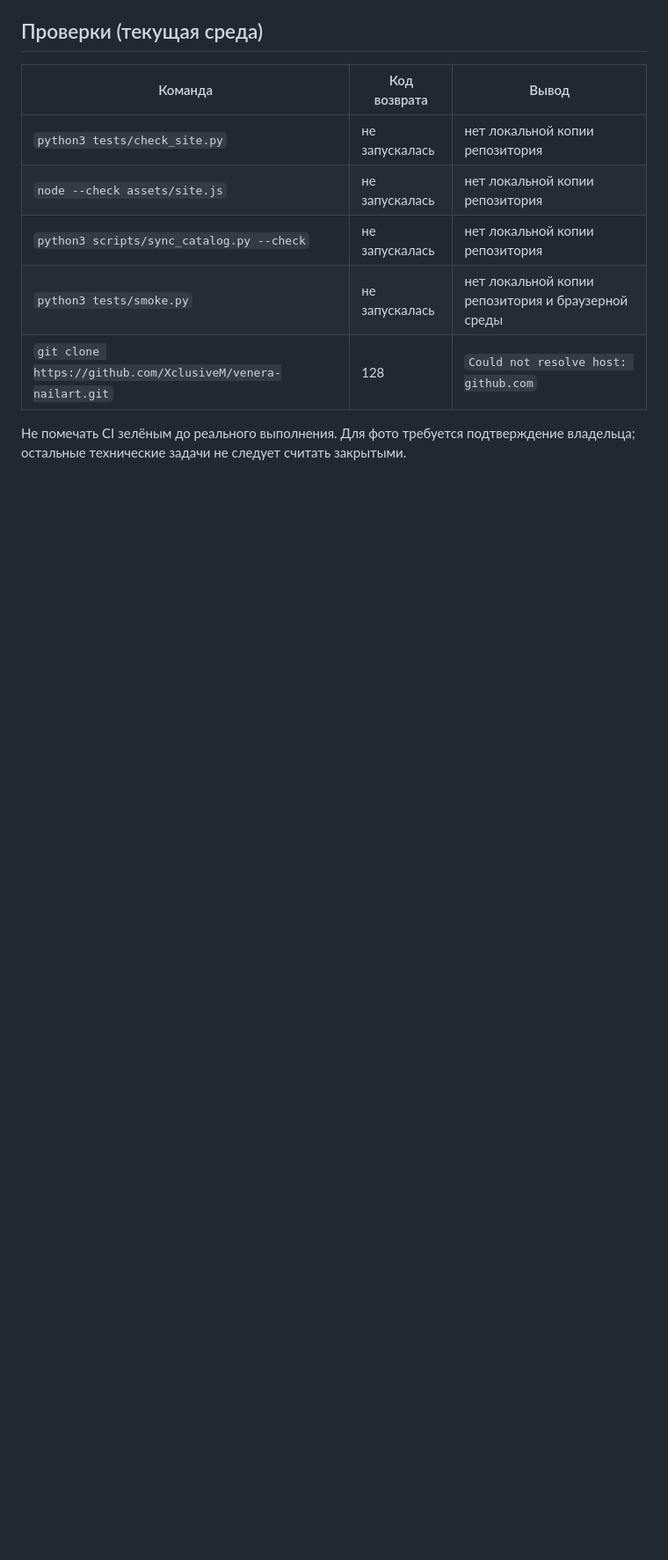
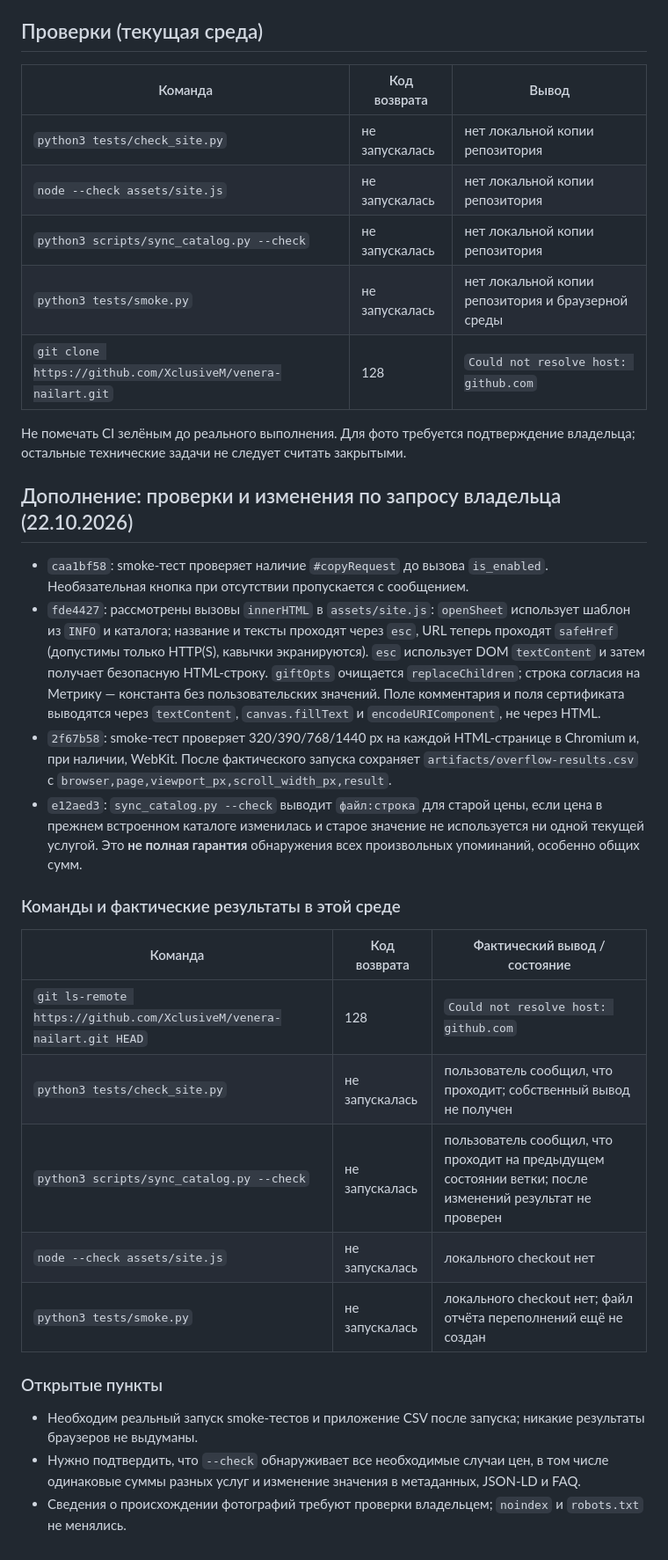
Before and after one commit to XclusiveM/venera-nailart, a Markdown page: docs/audit-2026-10-22-status.md, the part around the change. Shown at 88% size. GitHub-like rendering; blank space fills up the shorter version.

Commit message:
docs(audit): record exact commits, innerHTML trace, commands and unverified browser results

```diff
--- a/docs/audit-2026-10-22-status.md
+++ b/docs/audit-2026-10-22-status.md
@@ -31,3 +31,26 @@
 | `git clone https://github.com/XclusiveM/venera-nailart.git` | 128 | `Could not resolve host: github.com` |
 
 Не помечать CI зелёным до реального выполнения. Для фото требуется подтверждение владельца; остальные технические задачи не следует считать закрытыми.
+
+## Дополнение: проверки и изменения по запросу владельца (22.10.2026)
+
+- `caa1bf58`: smoke-тест проверяет наличие `#copyRequest` до вызова `is_enabled`. Необязательная кнопка при отсутствии пропускается с сообщением.
+- `fde4427`: рассмотрены вызовы `innerHTML` в `assets/site.js`: `openSheet` использует шаблон из `INFO` и каталога; название и тексты проходят через `esc`, URL теперь проходят `safeHref` (допустимы только HTTP(S), кавычки экранируются). `esc` использует DOM `textContent` и затем получает безопасную HTML-строку. `giftOpts` очищается `replaceChildren`; строка согласия на Метрику — константа без пользовательских значений. Поле комментария и поля сертификата выводятся через `textContent`, `canvas.fillText` и `encodeURIComponent`, не через HTML.
+- `2f67b58`: smoke-тест проверяет 320/390/768/1440 px на каждой HTML-странице в Chromium и, при наличии, WebKit. После фактического запуска сохраняет `artifacts/overflow-results.csv` с `browser,page,viewport_px,scroll_width_px,result`.
+- `e12aed3`: `sync_catalog.py --check` выводит `файл:строка` для старой цены, если цена в прежнем встроенном каталоге изменилась и старое значение не используется ни одной текущей услугой. Это **не полная гарантия** обнаружения всех произвольных упоминаний, особенно общих сумм.
+
+### Команды и фактические результаты в этой среде
+
+| Команда | Код возврата | Фактический вывод / состояние |
+| --- | --- | --- |
+| `git ls-remote https://github.com/XclusiveM/venera-nailart.git HEAD` | 128 | `Could not resolve host: github.com` |
+| `python3 tests/check_site.py` | не запускалась | пользователь сообщил, что проходит; собственный вывод не получен |
+| `python3 scripts/sync_catalog.py --check` | не запускалась | пользователь сообщил, что проходит на предыдущем состоянии ветки; после изменений результат не проверен |
+| `node --check assets/site.js` | не запускалась | локального checkout нет |
+| `python3 tests/smoke.py` | не запускалась | локального checkout нет; файл отчёта переполнений ещё не создан |
+
+### Открытые пункты
+
+- Необходим реальный запуск smoke-тестов и приложение CSV после запуска; никакие результаты браузеров не выдуманы.
+- Нужно подтвердить, что `--check` обнаруживает все необходимые случаи цен, в том числе одинаковые суммы разных услуг и изменение значения в метаданных, JSON-LD и FAQ.
+- Сведения о происхождении фотографий требуют проверки владельцем; `noindex` и `robots.txt` не менялись.
```
